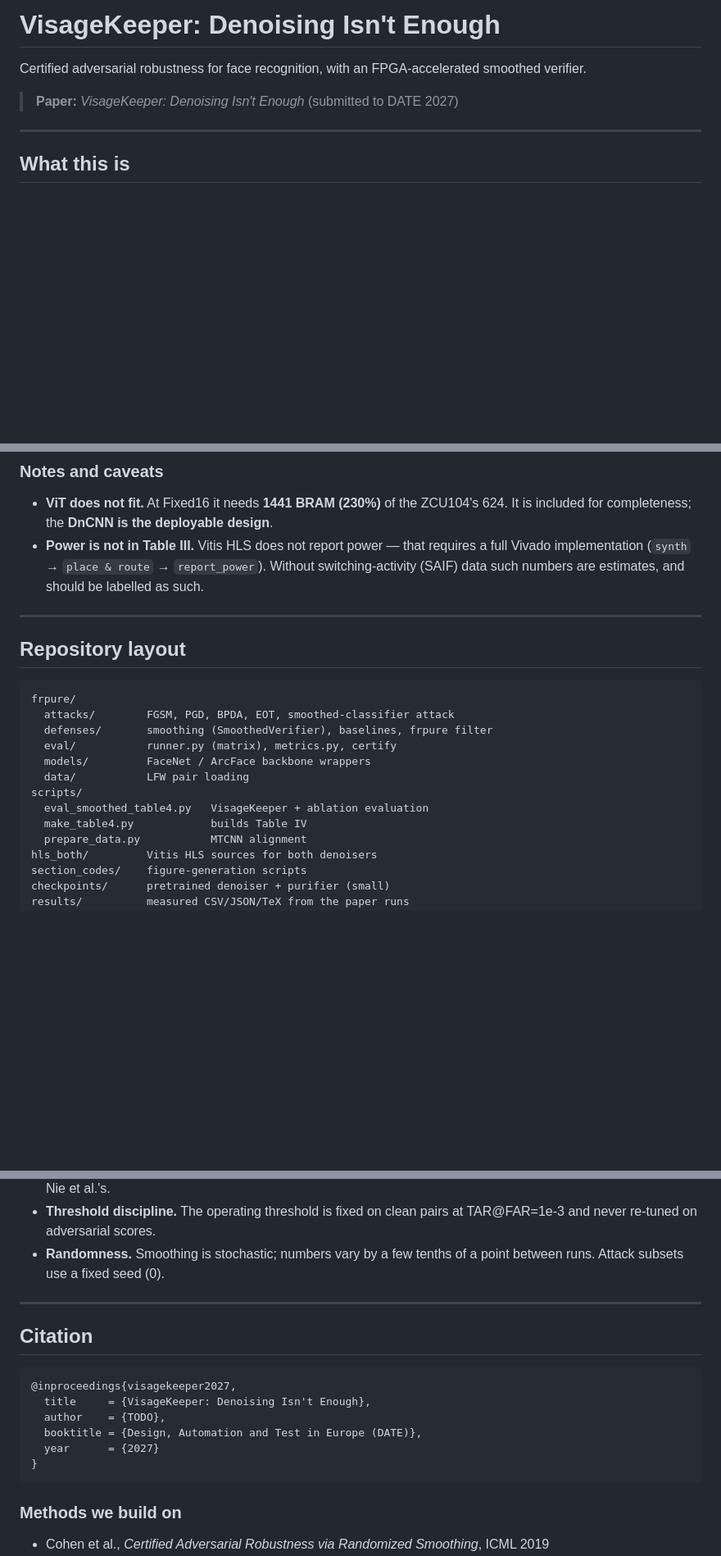
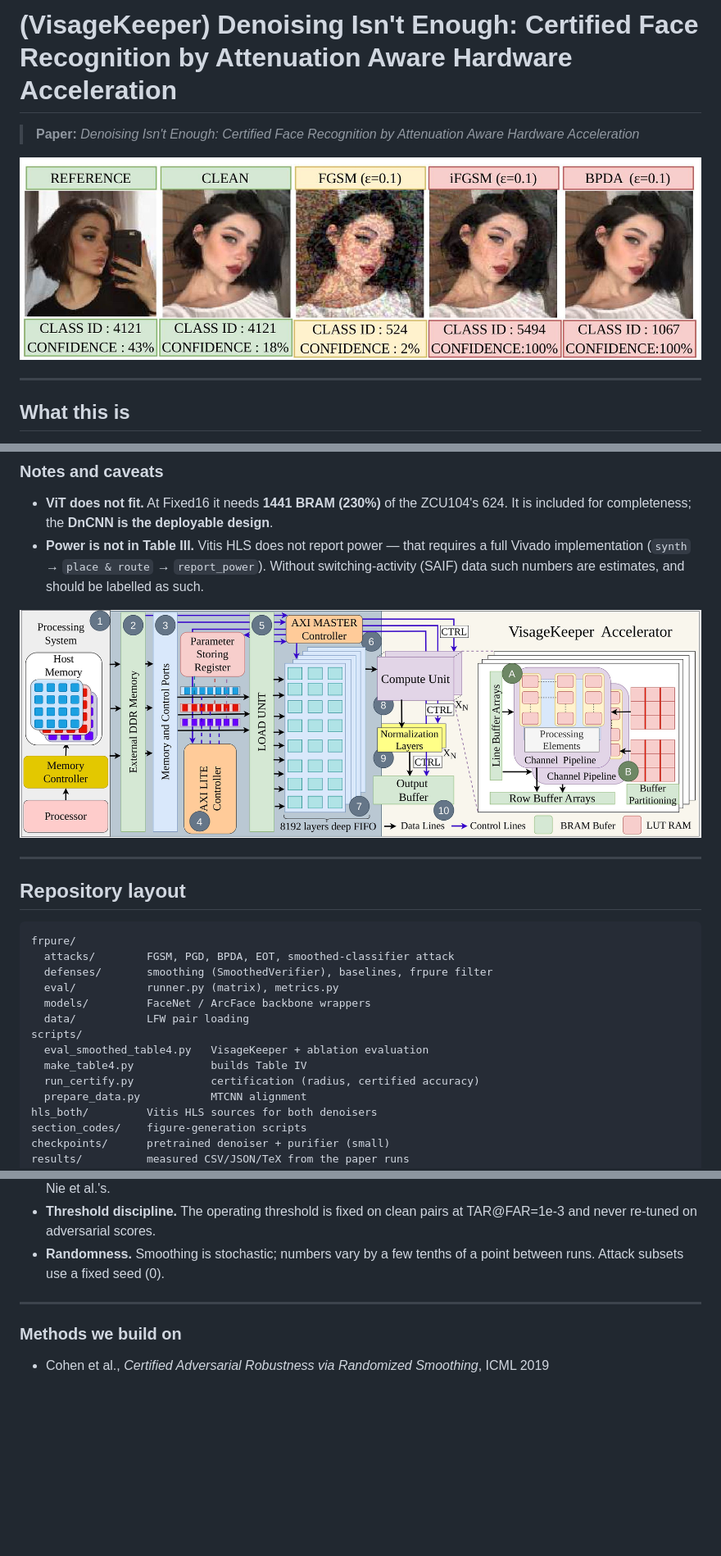
Before and after one commit to frostbyte012/VisageKeeper, a Markdown page: README.md, 3 parts joined by grey strips. Shown at 82% size. Rendered like a GitHub page; blank space fills up the shorter version.

````diff
--- a/README.md
+++ b/README.md
@@ -1,14 +1,8 @@
-# VisageKeeper: Denoising Isn't Enough
+# (VisageKeeper) Denoising Isn't Enough: Certified Face Recognition by Attenuation Aware Hardware Acceleration
 
-Certified adversarial robustness for face recognition, with an FPGA-accelerated
-smoothed verifier.
+> **Paper:** *Denoising Isn't Enough: Certified Face Recognition by Attenuation Aware Hardware Acceleration*
 
-> **Paper:** *VisageKeeper: Denoising Isn't Enough* (submitted to DATE 2027)
-
-<!-- ─────────────────────────────────────────────────────────────────────
-     TODO: add the system overview figure here
-     ![System overview](figures/overview.png)
-     ──────────────────────────────────────────────────────────────────── -->
+![Motivation](https://raw.githubusercontent.com/frostbyte012/VisageKeeper/main/figures/Diagrams%20Compressed/Motivation_Diagram.jpg)
 
 ---
 
@@ -219,10 +211,8 @@ python hls_both/vit/export_vit_weights.py   # -> vit_weights.bin (~6.9 MB)
   Without switching-activity (SAIF) data such numbers are estimates, and should
   be labelled as such.
 
-<!-- ─────────────────────────────────────────────────────────────────────
-     TODO: FPGA architecture diagram
-     ![Accelerator architecture](figures/accelerator.png)
-     ──────────────────────────────────────────────────────────────────── -->
+![FPGA accelerator architecture](https://raw.githubusercontent.com/frostbyte012/VisageKeeper/main/figures/Diagrams%20Compressed/VisageKeeper-hardwarediagram%20%282%29.jpg)
+
 
 ---
 
@@ -232,12 +222,13 @@ python hls_both/vit/export_vit_weights.py   # -> vit_weights.bin (~6.9 MB)
 frpure/
   attacks/        FGSM, PGD, BPDA, EOT, smoothed-classifier attack
   defenses/       smoothing (SmoothedVerifier), baselines, frpure filter
-  eval/           runner.py (matrix), metrics.py, certify
+  eval/           runner.py (matrix), metrics.py
   models/         FaceNet / ArcFace backbone wrappers
   data/           LFW pair loading
 scripts/
   eval_smoothed_table4.py   VisageKeeper + ablation evaluation
   make_table4.py            builds Table IV
+  run_certify.py            certification (radius, certified accuracy)
   prepare_data.py           MTCNN alignment
 hls_both/         Vitis HLS sources for both denoisers
 section_codes/    figure-generation scripts
@@ -267,17 +258,6 @@ tests/
 
 ---
 
-## Citation
-
-```bibtex
-@inproceedings{visagekeeper2027,
-  title     = {VisageKeeper: Denoising Isn't Enough},
-  author    = {TODO},
-  booktitle = {Design, Automation and Test in Europe (DATE)},
-  year      = {2027}
-}
-```
-
 ### Methods we build on
 
 - Cohen et al., *Certified Adversarial Robustness via Randomized Smoothing*, ICML 2019
````
Also changed, not shown: other parts of README.md (+3 -5 lines).
